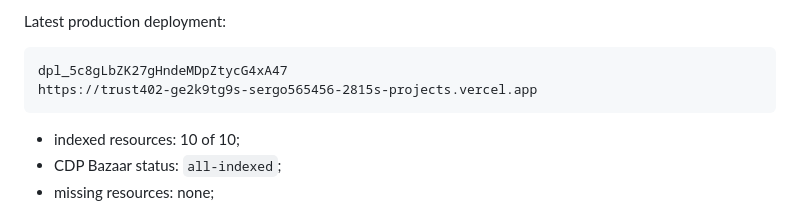
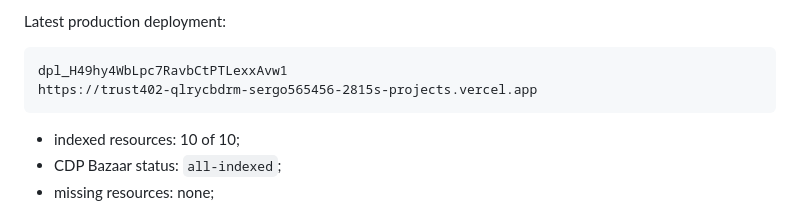
Before and after one commit to kfubtik/trust402, a Markdown page: docs/bazaar-indexing.md, the part around one of its changes. Rendered like a GitHub page.

Commit message:
Record latest Trust402 production deployment

````diff
--- a/docs/bazaar-indexing.md
+++ b/docs/bazaar-indexing.md
@@ -19,8 +19,8 @@ Last checked on 2026-05-18 at 15:44:27 +07:00.
 Latest production deployment:
 
 ```text
-dpl_5c8gLbZK27gHndeMDpZtycG4xA47
-https://trust402-ge2k9tg9s-sergo565456-2815s-projects.vercel.app
+dpl_H49hy4WbLpc7RavbCtPTLexxAvw1
+https://trust402-qlrycbdrm-sergo565456-2815s-projects.vercel.app
 ```
 
 - indexed resources: 10 of 10;
````
Also changed, not shown: other parts of docs/bazaar-indexing.md (+1 -1 lines).
